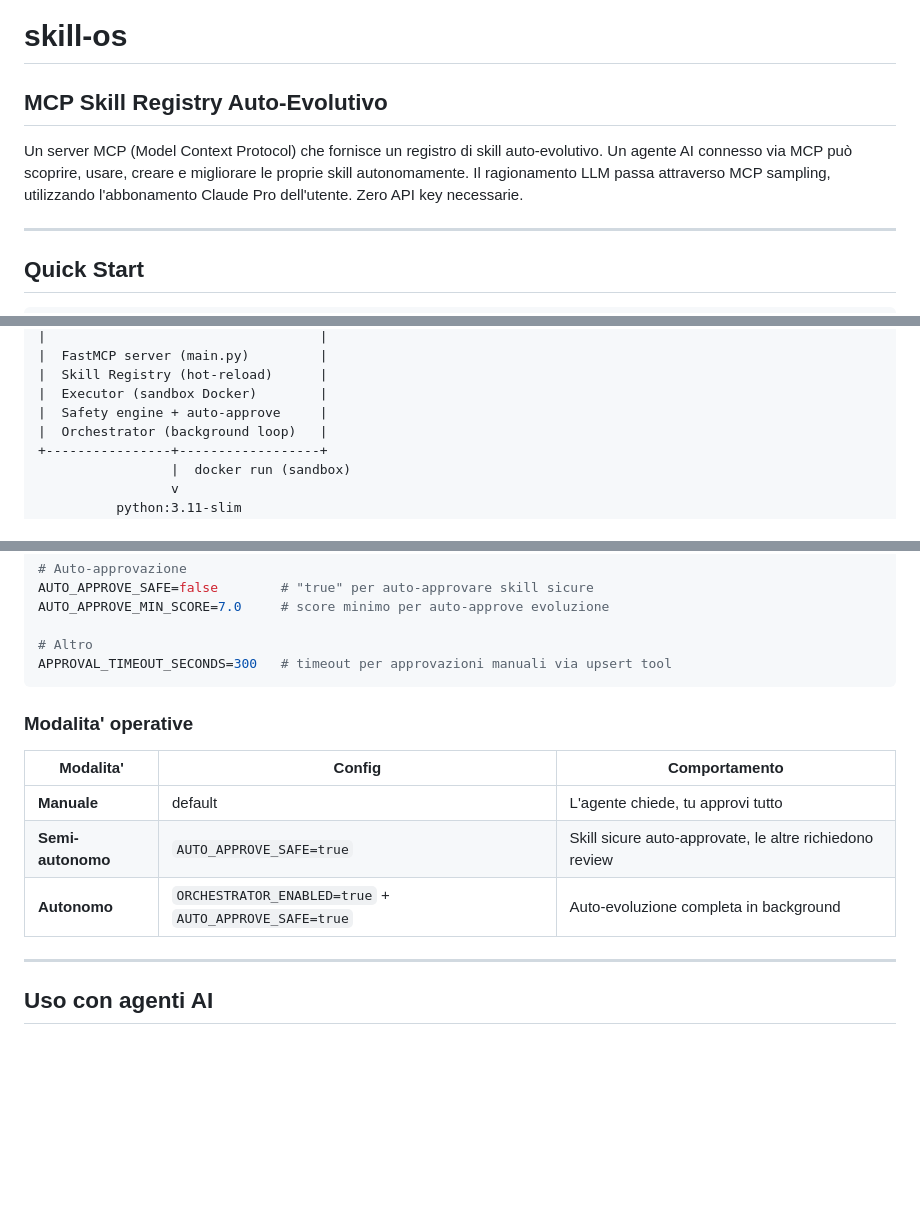
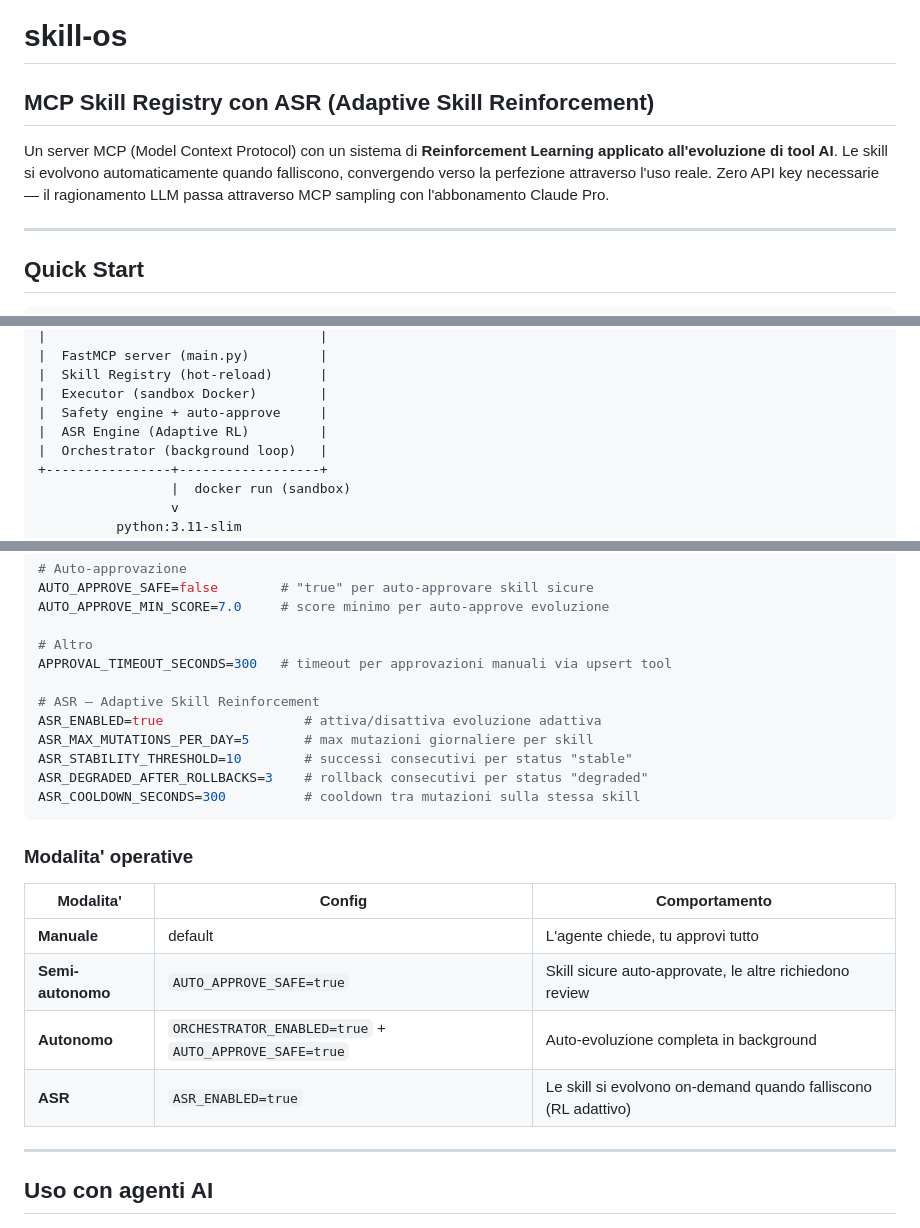
Before and after one commit to workingfm/mcp-skills-os, a Markdown page: README.md, 3 parts joined by grey strips. Drawn GitHub-style; blank space fills up the shorter version.

````diff
--- a/README.md
+++ b/README.md
@@ -1,8 +1,8 @@
 # skill-os
 
-## MCP Skill Registry Auto-Evolutivo
+## MCP Skill Registry con ASR (Adaptive Skill Reinforcement)
 
-Un server MCP (Model Context Protocol) che fornisce un registro di skill auto-evolutivo. Un agente AI connesso via MCP può scoprire, usare, creare e migliorare le proprie skill autonomamente. Il ragionamento LLM passa attraverso MCP sampling, utilizzando l'abbonamento Claude Pro dell'utente. Zero API key necessarie.
+Un server MCP (Model Context Protocol) con un sistema di **Reinforcement Learning applicato all'evoluzione di tool AI**. Le skill si evolvono automaticamente quando falliscono, convergendo verso la perfezione attraverso l'uso reale. Zero API key necessarie — il ragionamento LLM passa attraverso MCP sampling con l'abbonamento Claude Pro.
 
 ---
 
@@ -32,6 +32,7 @@ Agente AI (Claude Code / qualsiasi client MCP)
 |  Skill Registry (hot-reload)      |
 |  Executor (sandbox Docker)        |
 |  Safety engine + auto-approve     |
+|  ASR Engine (Adaptive RL)         |
 |  Orchestrator (background loop)   |
 +----------------+------------------+
                  |  docker run (sandbox)
@@ -210,6 +266,13 @@ AUTO_APPROVE_MIN_SCORE=7.0     # score minimo per auto-approve evoluzione
 
 # Altro
 APPROVAL_TIMEOUT_SECONDS=300   # timeout per approvazioni manuali via upsert tool
+
+# ASR — Adaptive Skill Reinforcement
+ASR_ENABLED=true                  # attiva/disattiva evoluzione adattiva
+ASR_MAX_MUTATIONS_PER_DAY=5       # max mutazioni giornaliere per skill
+ASR_STABILITY_THRESHOLD=10        # successi consecutivi per status "stable"
+ASR_DEGRADED_AFTER_ROLLBACKS=3    # rollback consecutivi per status "degraded"
+ASR_COOLDOWN_SECONDS=300          # cooldown tra mutazioni sulla stessa skill
 ```
 
 ### Modalita' operative
@@ -219,6 +282,7 @@ APPROVAL_TIMEOUT_SECONDS=300   # timeout per approvazioni manuali via upsert too
 | **Manuale** | default | L'agente chiede, tu approvi tutto |
 | **Semi-autonomo** | `AUTO_APPROVE_SAFE=true` | Skill sicure auto-approvate, le altre richiedono review |
 | **Autonomo** | `ORCHESTRATOR_ENABLED=true` + `AUTO_APPROVE_SAFE=true` | Auto-evoluzione completa in background |
+| **ASR** | `ASR_ENABLED=true` | Le skill si evolvono on-demand quando falliscono (RL adattivo) |
 
 ---
 
````
Also changed, not shown: other parts of README.md (+55 -0 lines).
